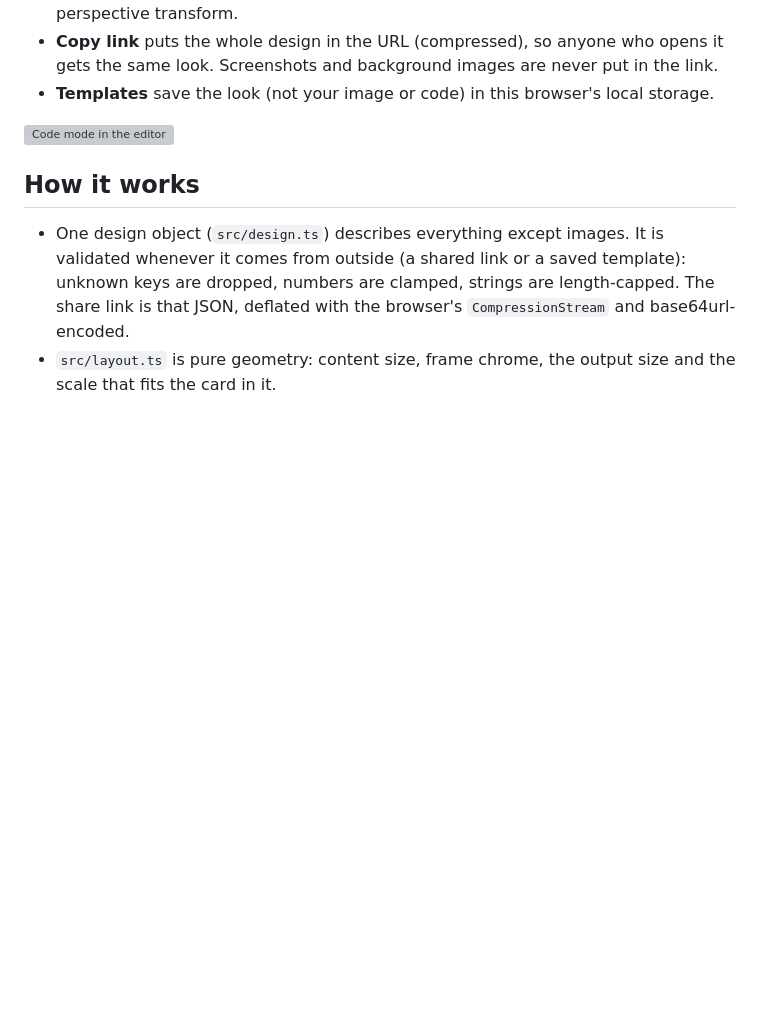
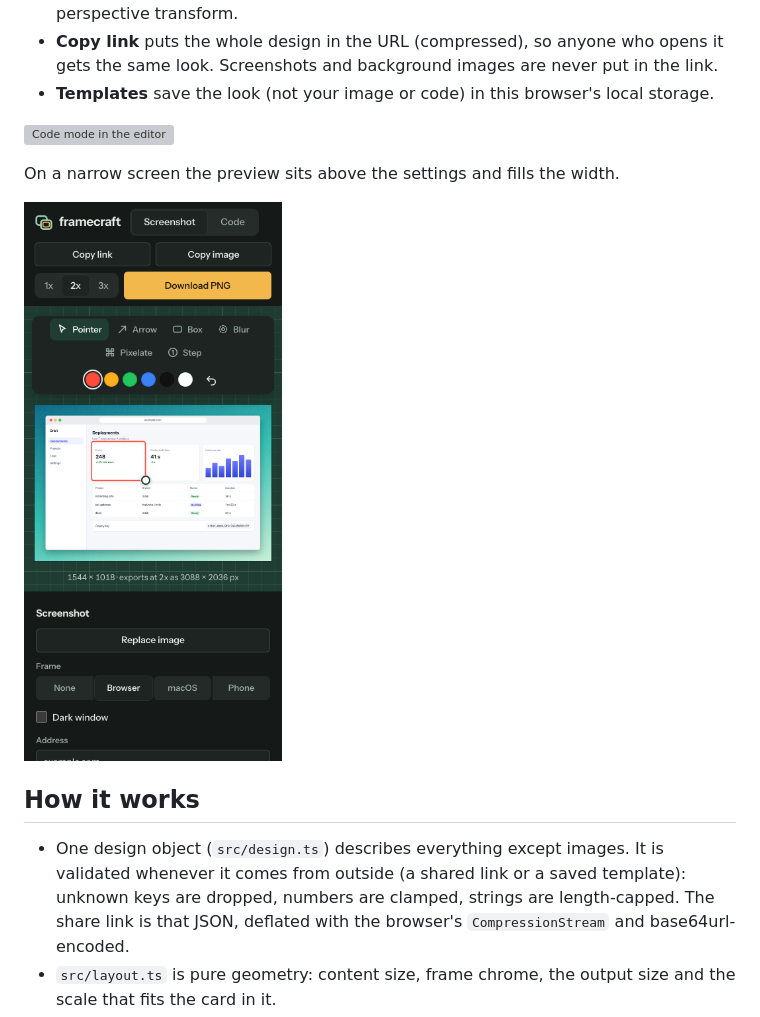
Before and after one commit to Habibeyilmazz/framecraft, a Markdown page: README.md, the part around the change. Rendered like a GitHub page; pictures changed too: docs/screenshots/phone.png (added); blank space fills up the shorter version; grey boxes are pictures that could not be loaded.

Commit message:
Refresh README images, add a phone screenshot, update the changelog
Co-Authored-By: Claude Opus 5.5 <noreply@anthropic.com>

```diff
--- a/README.md
+++ b/README.md
@@ -63,6 +63,10 @@ npm run dev        # then open http://localhost:4210
 
 ![Code mode in the editor](docs/screenshots/code-mode.png)
 
+On a narrow screen the preview sits above the settings and fills the width.
+
+<img src="docs/screenshots/phone.png" alt="framecraft on a phone in dark mode: a box drawn on the screenshot, with its round resize handle" width="300">
+
 ## How it works
 
 - One design object (`src/design.ts`) describes everything except images. It is validated whenever it comes from
```
Also changed, not shown: CHANGELOG.md (+18 -0 lines), 4 other files.
